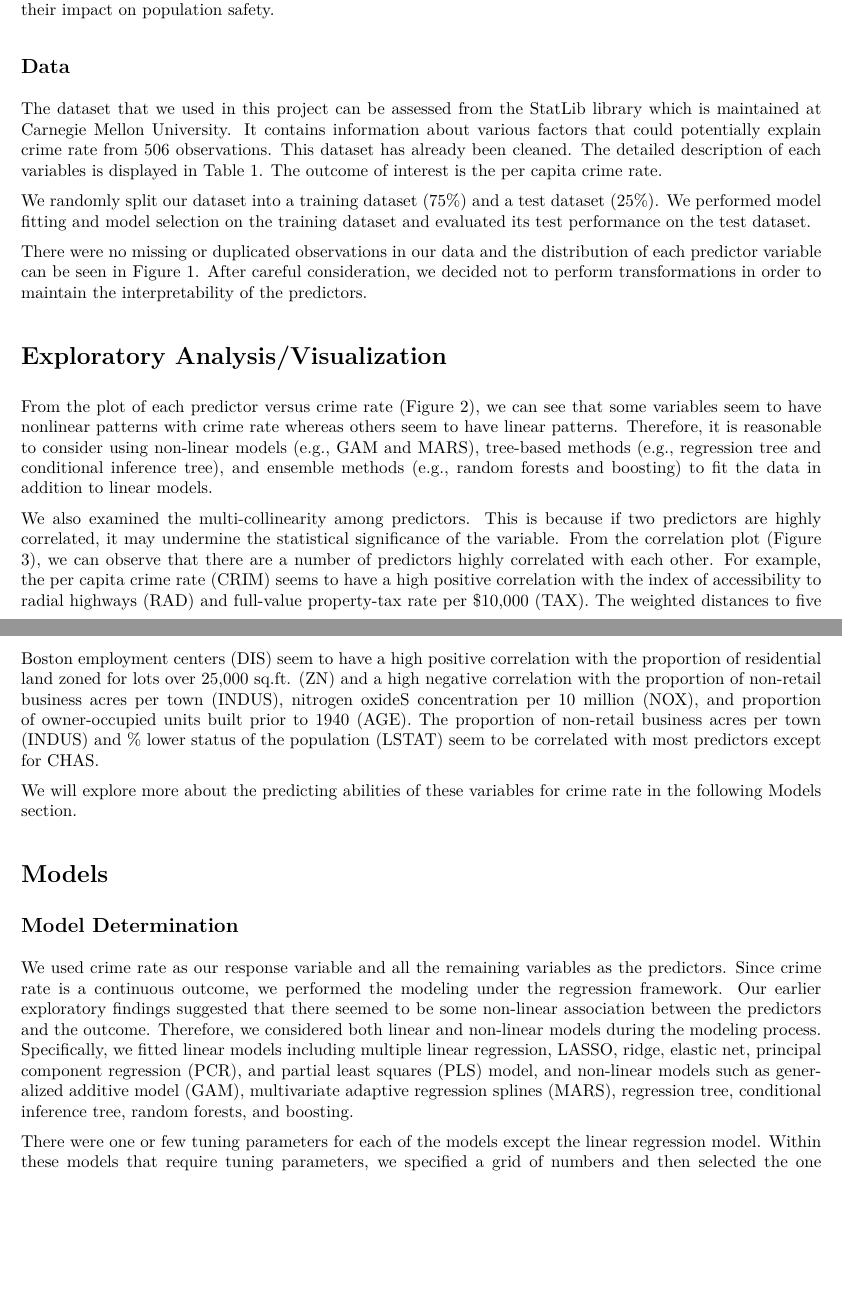
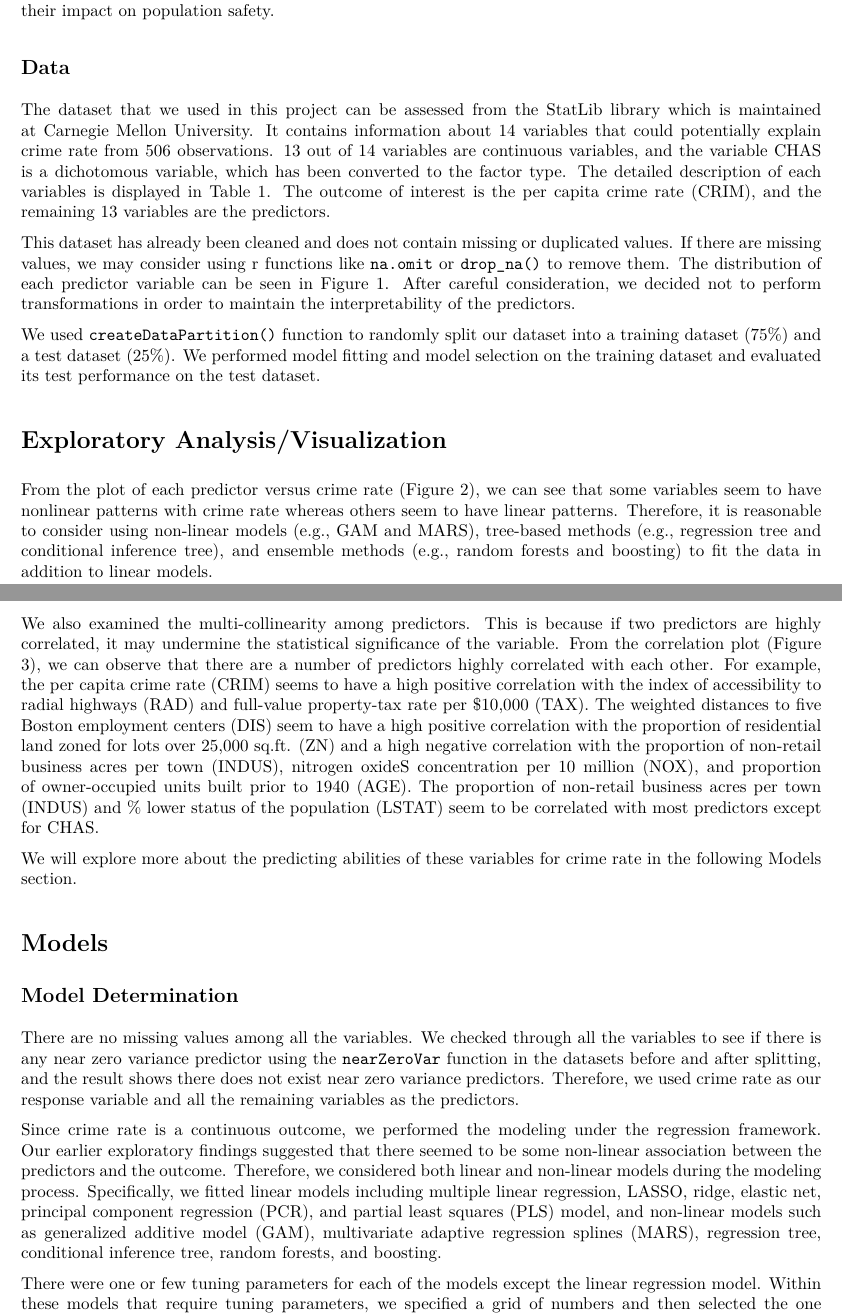
Before and after one commit to ruiyangli1/p8106_final_project, an R Markdown document (p8106_final_project_report_group20.Rmd): two parts of pages 1 and 2 of 20, joined at a grey line, cut so that both start at the same text, the shorter picture padded with empty space. The pictures show the output file p8106_final_project_report_group20.pdf that the author committed with the source.

Commit message:
add more contents in the first few pages

````diff
--- a/p8106_final_project_report_group20.Rmd
+++ b/p8106_final_project_report_group20.Rmd
@@ -32,11 +32,11 @@ Public safety has always been one of the most concerns in our daily lives. A saf
 
 ## Data
 
-The dataset that we used in this project can be assessed from the StatLib library which is maintained at Carnegie Mellon University. It contains information about various factors that could potentially explain crime rate from 506 observations. This dataset has already been cleaned. The detailed description of each variables is displayed in Table 1. The outcome of interest is the per capita crime rate.
+The dataset that we used in this project can be assessed from the StatLib library which is maintained at Carnegie Mellon University. It contains information about 14 variables that could potentially explain crime rate from 506 observations. 13 out of 14 variables are continuous variables, and the variable CHAS is a dichotomous variable, which has been converted to the factor type. The detailed description of each variables is displayed in Table 1. The outcome of interest is the per capita crime rate (CRIM), and the remaining 13 variables are the predictors.
 
-We randomly split our dataset into a training dataset (75%) and a test dataset (25%). We performed model fitting and model selection on the training dataset and evaluated its test performance on the test dataset.
+This dataset has already been cleaned and does not contain missing or duplicated values. If there are missing values, we may consider using r functions like `na.omit` or `drop_na()` to remove them. The distribution of each predictor variable can be seen in Figure 1. After careful consideration, we decided not to perform transformations in order to maintain the interpretability of the predictors.
 
-There were no missing or duplicated observations in our data and the distribution of each predictor variable can be seen in Figure 1. After careful consideration, we decided not to perform transformations in order to maintain the interpretability of the predictors.
+We used `createDataPartition()` function to randomly split our dataset into a training dataset (75%) and a test dataset (25%). We performed model fitting and model selection on the training dataset and evaluated its test performance on the test dataset.
 
 ```{r 1.df}
 # Import dataset
@@ -193,9 +193,17 @@ corplt =
 
 ## Model Determination
 
-We used crime rate as our response variable and all the remaining variables as the predictors. Since crime rate is a continuous outcome, we performed the modeling under the regression framework. Our earlier exploratory findings suggested that there seemed to be some non-linear association between the predictors and the outcome. Therefore, we considered both linear and non-linear models during the modeling process. Specifically, we fitted linear models including multiple linear regression, LASSO, ridge, elastic net, principal component regression (PCR), and partial least squares (PLS) model, and non-linear models such as generalized additive model (GAM), multivariate adaptive regression splines (MARS), regression tree, conditional inference tree, random forests, and boosting.
+There are no missing values among all the variables. We checked through all the variables to see if there is any near zero variance predictor using the `nearZeroVar` function in the datasets before and after splitting, and the result shows there does not exist near zero variance predictors. Therefore, we used crime rate as our response variable and all the remaining variables as the predictors.
+
+Since crime rate is a continuous outcome, we performed the modeling under the regression framework. Our earlier exploratory findings suggested that there seemed to be some non-linear association between the predictors and the outcome. Therefore, we considered both linear and non-linear models during the modeling process. Specifically, we fitted linear models including multiple linear regression, LASSO, ridge, elastic net, principal component regression (PCR), and partial least squares (PLS) model, and non-linear models such as generalized additive model (GAM), multivariate adaptive regression splines (MARS), regression tree, conditional inference tree, random forests, and boosting.
 
 ```{r 3.models,include=FALSE}
+
+# check near zero variance predictors
+# nearZeroVar(data)
+# nearZeroVar(x)
+# nearZeroVar(x_test)
+
 # Model fitting
 
 # resampling method
````
Also changed, not shown: p8106_final_project_report_group20.pdf, p8106_final_project_report_group20_files/figure-latex/3.models-1.pdf, p8106_final_project_report_group20_files/figure-latex/3.models-2.pdf, p8106_final_project_report_group20_files/figure-latex/unnamed-chunk-2-1.pdf, 11 other files.
